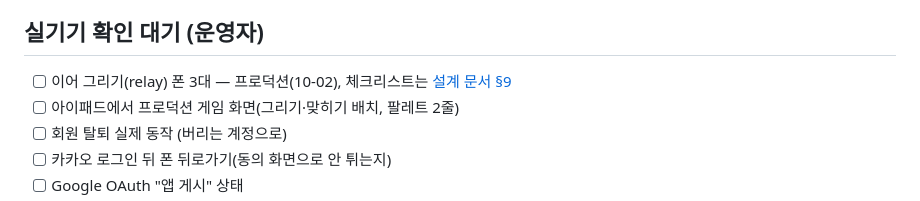
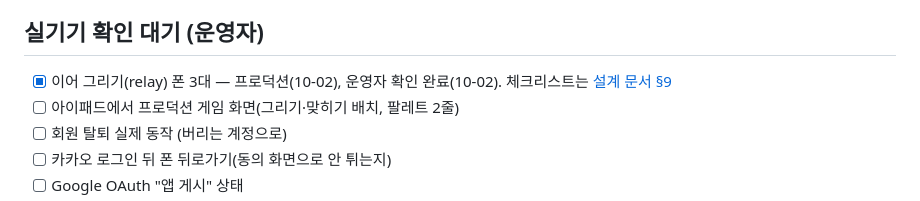
Before and after one commit to Shyoung/draw-guess, a Markdown page: docs/BACKLOG.md, the part around the change. Rendered like a GitHub page.

```diff
--- a/docs/BACKLOG.md
+++ b/docs/BACKLOG.md
@@ -40,7 +40,7 @@
 | 카테고리를 설정 화면의 "가끔"(창)으로 보낸 것이 맞나 ([설계 §6](product/2026-10-lobby-settings-ux.md)) | `starts_cat_some / starts` (참고: `starts_custom / starts`) | 30% 이상이면 ②단어 묶음에 칩을 다시 펼치는 안 검토 [잠정] | 2026-11-02 월 (#20·#19 배포 뒤) | – |
 
 ## 실기기 확인 대기 (운영자)
-- [ ] 이어 그리기(relay) 폰 3대 — 프로덕션(10-02), 체크리스트는 [설계 문서 §9](product/2026-10-relay-drawing.md#9-실기기-체크리스트-폰-3대-운영자--스테이징)
+- [x] 이어 그리기(relay) 폰 3대 — 프로덕션(10-02), 운영자 확인 완료(10-02). 체크리스트는 [설계 문서 §9](product/2026-10-relay-drawing.md#9-실기기-체크리스트-폰-3대-운영자--스테이징)
 - [ ] 아이패드에서 프로덕션 게임 화면(그리기·맞히기 배치, 팔레트 2줄)
 - [ ] 회원 탈퇴 실제 동작 (버리는 계정으로)
 - [ ] 카카오 로그인 뒤 폰 뒤로가기(동의 화면으로 안 튀는지)
```
Also changed, not shown: docs/product/2026-10-relay-drawing.md (+10 -10 lines).
